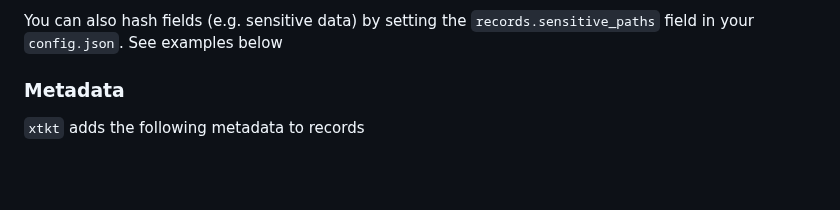
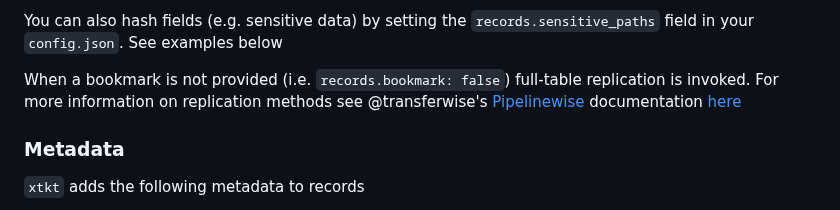
Before and after one commit to 5amCurfew/xtkt, a Markdown page: README.md, the part around the change. Rendered like a GitHub page; blank space fills up the shorter version.

Commit message:
add note on full-table

```diff
--- a/README.md
+++ b/README.md
@@ -62,6 +62,8 @@ $ xtkt config_github.json | jq .
 When there is not an appropriate bookmark but you want to only write updates to your target you can use new-record-detection (not advisable for large data sets) by setting the `records.primary_bookmark_path: ["*"]` in your `config.json`. See examples below
 
 You can also hash fields (e.g. sensitive data) by setting the `records.sensitive_paths` field in your `config.json`. See examples below
+
+When a bookmark is not provided (i.e. `records.bookmark: false`) full-table replication is invoked. For more information on replication methods see @transferwise's [Pipelinewise](https://github.com/transferwise/pipelinewise) documentation [here](https://transferwise.github.io/pipelinewise/concept/replication_methods.html)
 
 ### Metadata
 
```
